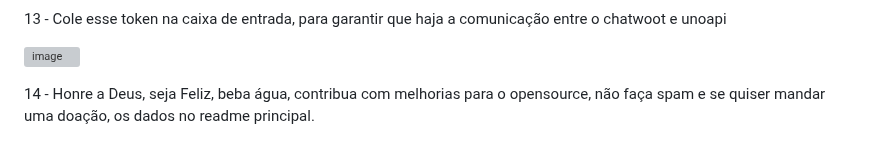
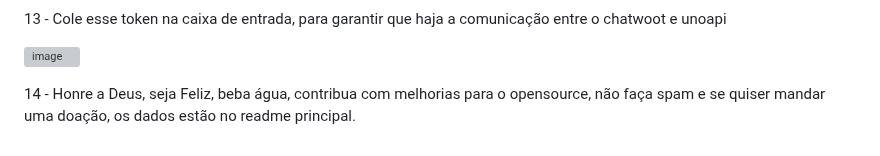
Before and after one commit to clairton/unoapi-cloud, a Markdown page: examples/unochat/README.md, the part around the change. Drawn GitHub-style; grey boxes are pictures that could not be loaded.

```diff
--- a/examples/unochat/README.md
+++ b/examples/unochat/README.md
@@ -63,4 +63,4 @@ OBS:
 
 ![image](prints/update_inbox.png)
 
-14 - Honre a Deus, seja Feliz, beba água, contribua com melhorias para o opensource, não faça spam e se quiser mandar uma doação, os dados no readme principal.
+14 - Honre a Deus, seja Feliz, beba água, contribua com melhorias para o opensource, não faça spam e se quiser mandar uma doação, os dados estão no readme principal.
```
